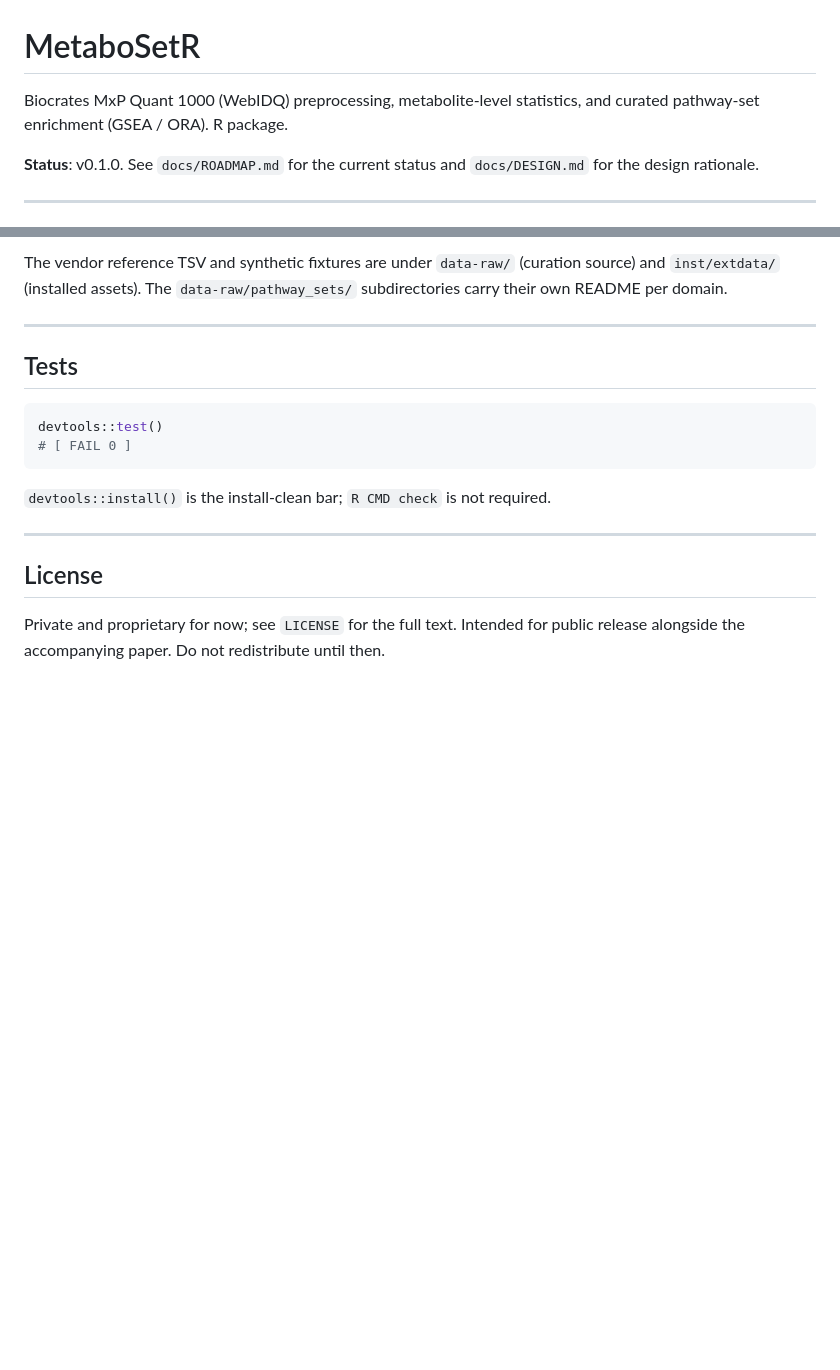
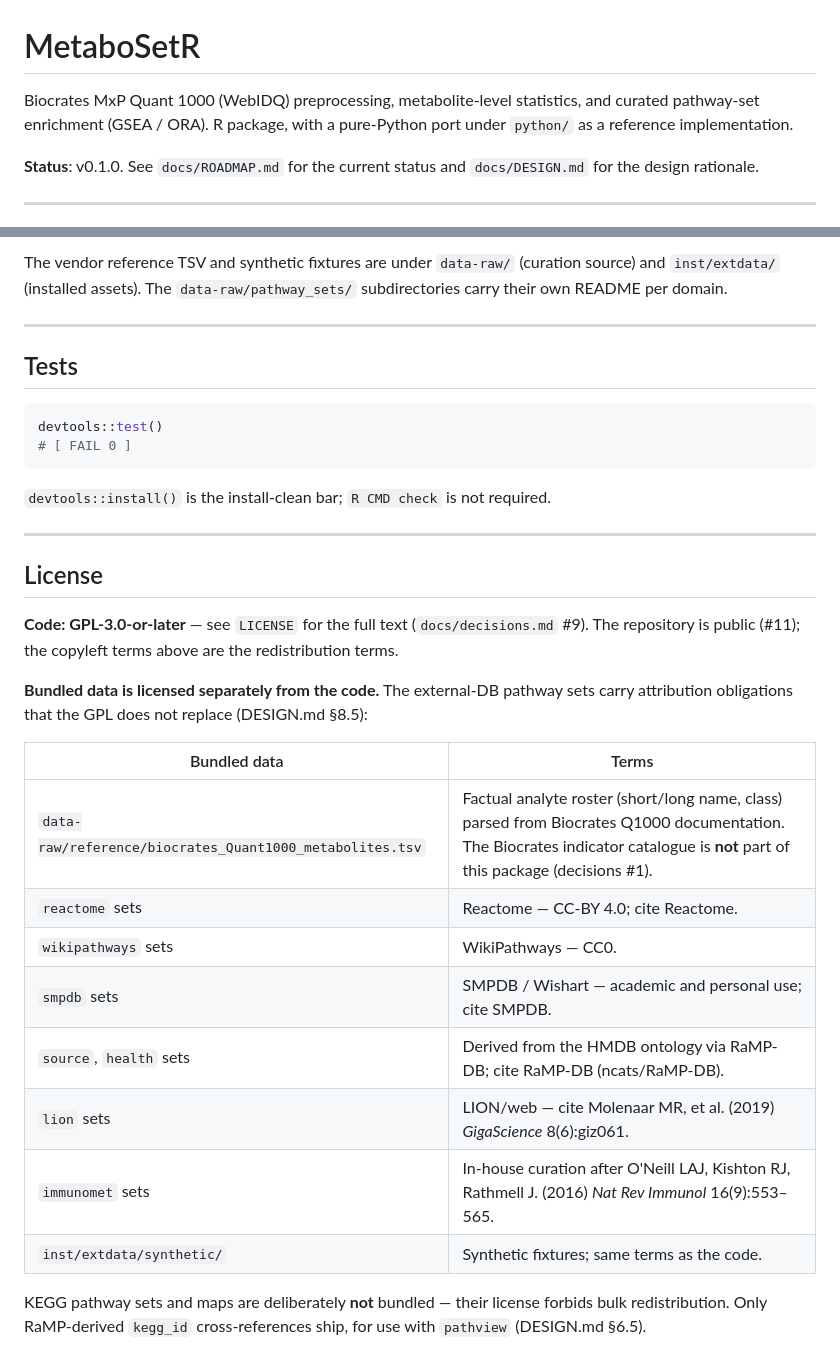
Before and after one commit to jun-yeong-heo/MetaboSetR, a Markdown page: README.md, 2 parts joined by grey strips. Rendered like a GitHub page; blank space fills up the shorter version.

```diff
--- a/README.md
+++ b/README.md
@@ -1,7 +1,8 @@
 # MetaboSetR
 
 Biocrates MxP Quant 1000 (WebIDQ) preprocessing, metabolite-level
-statistics, and curated pathway-set enrichment (GSEA / ORA). R package.
+statistics, and curated pathway-set enrichment (GSEA / ORA). R package,
+with a pure-Python port under `python/` as a reference implementation.
 
 **Status**: v0.1.0. See `docs/ROADMAP.md` for the current status and
 `docs/DESIGN.md` for the design rationale.
@@ -175,6 +202,25 @@ required.
 
 ## License
 
-Private and proprietary for now; see `LICENSE` for the full text. Intended
-for public release alongside the accompanying paper. Do not redistribute
-until then.
+**Code: GPL-3.0-or-later** — see `LICENSE` for the full text
+(`docs/decisions.md` #9). The repository is public (#11); the copyleft
+terms above are the redistribution terms.
+
+**Bundled data is licensed separately from the code.** The external-DB
+pathway sets carry attribution obligations that the GPL does not replace
+(DESIGN.md §8.5):
+
+| Bundled data | Terms |
+|---|---|
+| `data-raw/reference/biocrates_Quant1000_metabolites.tsv` | Factual analyte roster (short/long name, class) parsed from Biocrates Q1000 documentation. The Biocrates indicator catalogue is **not** part of this package (decisions #1). |
+| `reactome` sets | Reactome — CC-BY 4.0; cite Reactome. |
+| `wikipathways` sets | WikiPathways — CC0. |
+| `smpdb` sets | SMPDB / Wishart — academic and personal use; cite SMPDB. |
+| `source`, `health` sets | Derived from the HMDB ontology via RaMP-DB; cite RaMP-DB (ncats/RaMP-DB). |
+| `lion` sets | LION/web — cite Molenaar MR, et al. (2019) *GigaScience* 8(6):giz061. |
+| `immunomet` sets | In-house curation after O'Neill LAJ, Kishton RJ, Rathmell J. (2016) *Nat Rev Immunol* 16(9):553–565. |
+| `inst/extdata/synthetic/` | Synthetic fixtures; same terms as the code. |
+
+KEGG pathway sets and maps are deliberately **not** bundled — their license
+forbids bulk redistribution. Only RaMP-derived `kegg_id` cross-references
+ship, for use with `pathview` (DESIGN.md §6.5).
```
Also changed, not shown: other parts of README.md (+26 -0 lines).
